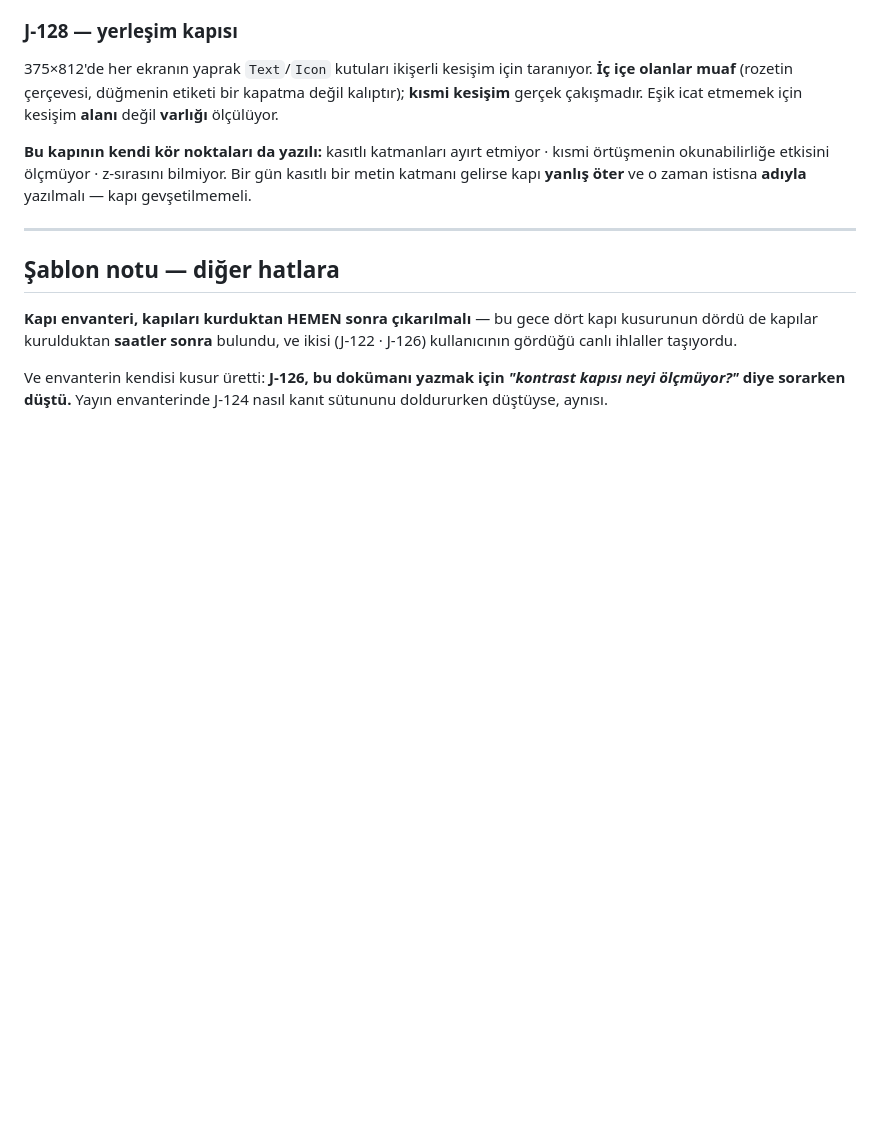
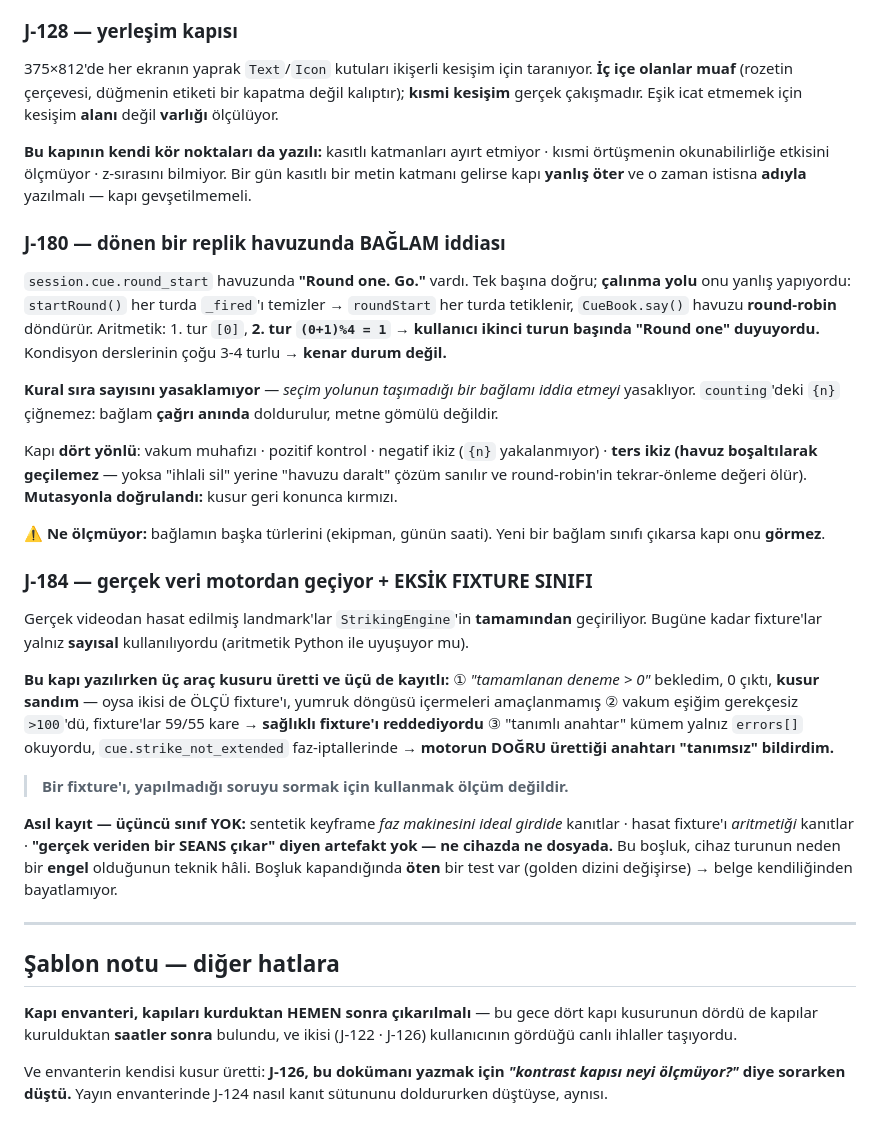
Before and after one commit to kocakkmustafa/jablab, a Markdown page: docs/design/KAPI-ENVANTERI.md, the part around the change. Drawn GitHub-style; blank space fills up the shorter version.

Commit message:
belge: kapı envanterine J-180 + J-184 işlendi
J-180 (dönen havuzda bağlam iddiası) ve J-184 (gerçek veri uçtan uca +
eksik fixture sınıfı) envantere girdi. Şablon notunun kendi dersine
uyuldu: kapılar kurulduktan HEMEN sonra yazıldı, saatler sonra değil.

Her ikisinde de 'ne ölçmüyor' bölümü var; J-184'te ayrıca kapıyı
yazarken ürettiğim ÜÇ araç kusuru adıyla kayıtlı - çünkü üçü de
'bulgu' diye rapor edilmeye hazırdı.

```diff
--- a/docs/design/KAPI-ENVANTERI.md
+++ b/docs/design/KAPI-ENVANTERI.md
@@ -352,6 +352,46 @@ kısmi örtüşmenin okunabilirliğe etkisini ölçmüyor · z-sırasını bilmi
 kasıtlı bir metin katmanı gelirse kapı **yanlış öter** ve o zaman istisna
 **adıyla** yazılmalı — kapı gevşetilmemeli.
 
+### J-180 — dönen bir replik havuzunda BAĞLAM iddiası
+`session.cue.round_start` havuzunda **"Round one. Go."** vardı. Tek başına
+doğru; **çalınma yolu** onu yanlış yapıyordu: `startRound()` her turda
+`_fired`'ı temizler → `roundStart` her turda tetiklenir, `CueBook.say()` havuzu
+**round-robin** döndürür. Aritmetik: 1. tur `[0]`, **2. tur `(0+1)%4 = 1` →
+kullanıcı ikinci turun başında "Round one" duyuyordu.** Kondisyon derslerinin
+çoğu 3-4 turlu → **kenar durum değil.**
+
+**Kural sıra sayısını yasaklamıyor** — *seçim yolunun taşımadığı bir bağlamı
+iddia etmeyi* yasaklıyor. `counting`'deki `{n}` çiğnemez: bağlam **çağrı
+anında** doldurulur, metne gömülü değildir.
+
+Kapı **dört yönlü**: vakum muhafızı · pozitif kontrol · negatif ikiz (`{n}`
+yakalanmıyor) · **ters ikiz (havuz boşaltılarak geçilemez** — yoksa "ihlali sil"
+yerine "havuzu daralt" çözüm sanılır ve round-robin'in tekrar-önleme değeri
+ölür). **Mutasyonla doğrulandı:** kusur geri konunca kırmızı.
+
+**⚠️ Ne ölçmüyor:** bağlamın başka türlerini (ekipman, günün saati). Yeni bir
+bağlam sınıfı çıkarsa kapı onu **görmez**.
+
+### J-184 — gerçek veri motordan geçiyor + EKSİK FIXTURE SINIFI
+Gerçek videodan hasat edilmiş landmark'lar `StrikingEngine`'in **tamamından**
+geçiriliyor. Bugüne kadar fixture'lar yalnız **sayısal** kullanılıyordu
+(aritmetik Python ile uyuşuyor mu).
+
+**Bu kapı yazılırken üç araç kusuru üretti ve üçü de kayıtlı:** ① *"tamamlanan
+deneme > 0"* bekledim, 0 çıktı, **kusur sandım** — oysa ikisi de ÖLÇÜ
+fixture'ı, yumruk döngüsü içermeleri amaçlanmamış ② vakum eşiğim gerekçesiz
+`>100`'dü, fixture'lar 59/55 kare → **sağlıklı fixture'ı reddediyordu**
+③ "tanımlı anahtar" kümem yalnız `errors[]` okuyordu, `cue.strike_not_extended`
+faz-iptallerinde → **motorun DOĞRU ürettiği anahtarı "tanımsız" bildirdim.**
+
+> **Bir fixture'ı, yapılmadığı soruyu sormak için kullanmak ölçüm değildir.**
+
+**Asıl kayıt — üçüncü sınıf YOK:** sentetik keyframe *faz makinesini ideal
+girdide* kanıtlar · hasat fixture'ı *aritmetiği* kanıtlar · **"gerçek veriden
+bir SEANS çıkar" diyen artefakt yok — ne cihazda ne dosyada.** Bu boşluk, cihaz
+turunun neden bir **engel** olduğunun teknik hâli. Boşluk kapandığında **öten**
+bir test var (golden dizini değişirse) → belge kendiliğinden bayatlamıyor.
+
 ---
 
 ## Şablon notu — diğer hatlara
```
